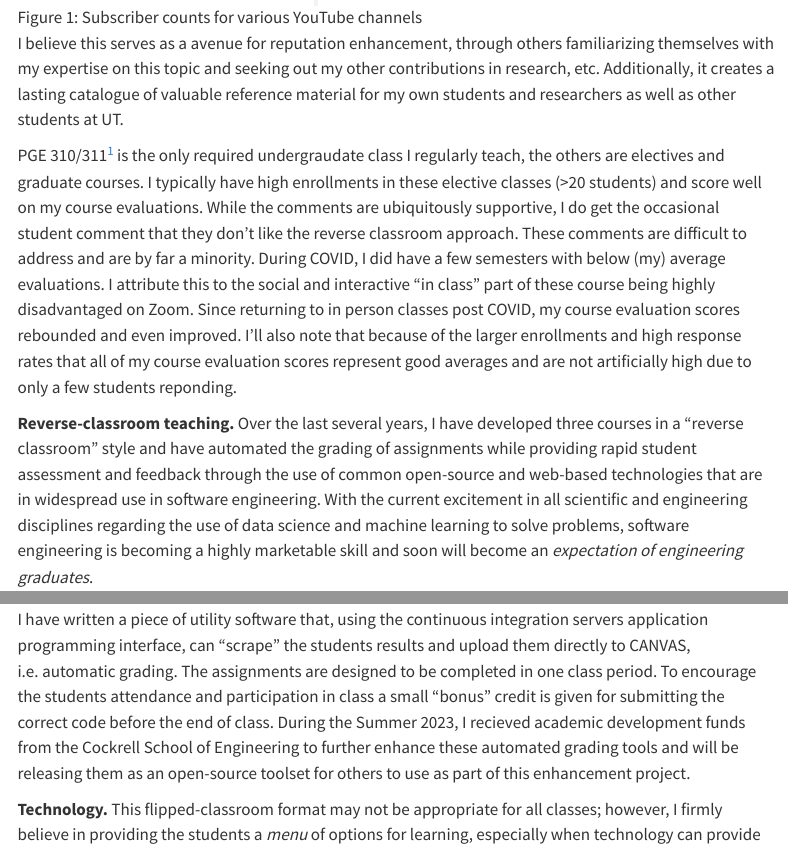
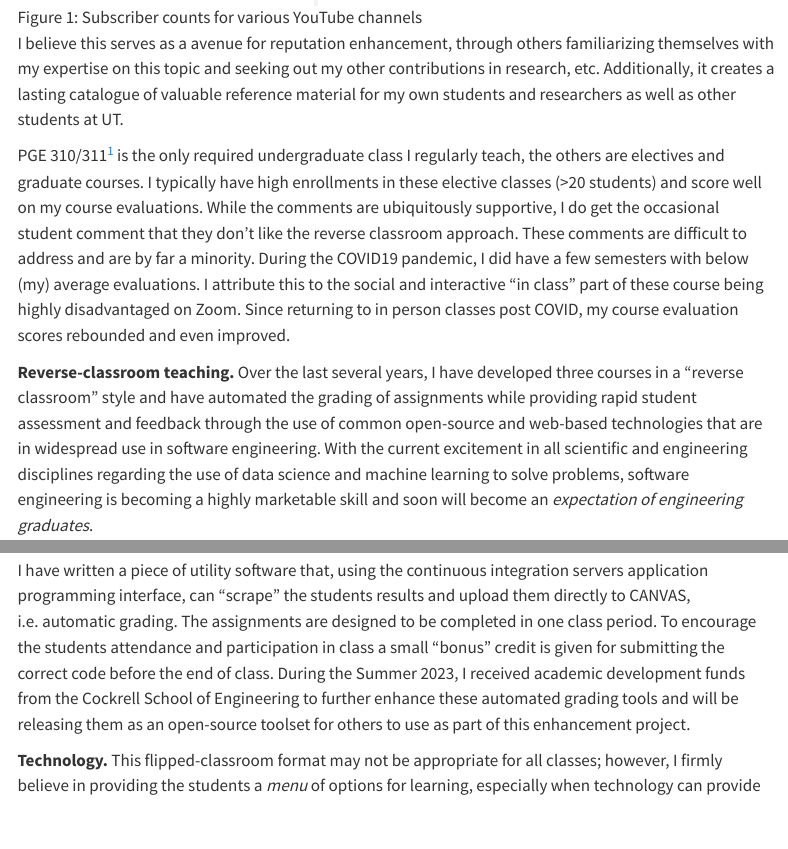
Before and after one commit to johnfoster-pge-utexas/PromotionDocs, a Quarto document (statements/teaching.qmd): the page in a window 1100 px wide, from 640 px down, and a second part further down, joined at a grey line. Rendered offline with R 4.5, knitr and Pandoc in place of Quarto, with nearby package versions; menus at the side of the page are left out.

Commit message:
Final edits to teaching

```diff
--- a/statements/teaching.qmd
+++ b/statements/teaching.qmd
@@ -12,7 +12,7 @@ resources:
 
 I believe this serves as a avenue for reputation enhancement, through others familiarizing themselves with my expertise on this topic and seeking out my other contributions in research, etc. Additionally, it creates a lasting catalogue of valuable reference material for my own students and researchers as well as other students at UT.
 
-PGE 310/311[^1] is the only required undergraudate class I regularly teach, the others are electives and graduate courses. I typically have high enrollments in these elective classes (>20 students) and score well on my course evaluations.  While the comments are ubiquitously supportive, I do get the occasional student comment that they don't like the reverse classroom approach.  These comments are difficult to address and are by far a minority.  During COVID, I did have a few semesters with below (my) average evaluations.  I attribute this to the social and interactive "in class" part of these course being highly disadvantaged on Zoom.  Since returning to in person classes post COVID, my course evaluation scores rebounded and even improved.  I'll also note that because of the larger enrollments and high response rates that all of my course evaluation scores represent good averages and are not artificially high due to only a few students reponding.
+PGE 310/311[^1] is the only required undergraduate class I regularly teach, the others are electives and graduate courses. I typically have high enrollments in these elective classes (>20 students) and score well on my course evaluations.  While the comments are ubiquitously supportive, I do get the occasional student comment that they don't like the reverse classroom approach.  These comments are difficult to address and are by far a minority.  During the COVID19 pandemic, I did have a few semesters with below (my) average evaluations.  I attribute this to the social and interactive "in class" part of these course being highly disadvantaged on Zoom.  Since returning to in person classes post COVID, my course evaluation scores rebounded and even improved.
 
 **Reverse-classroom teaching.** Over the last several years, I have developed three courses in a "reverse classroom" style and have automated the grading of assignments while providing rapid student assessment and feedback through the use of common open-source and web-based technologies that are in widespread use in software engineering.  With the current excitement in all scientific and engineering disciplines regarding the use of data science and machine learning to solve problems, software engineering is becoming a highly marketable skill and soon will become an *expectation of engineering graduates*.
 
@@ -32,7 +32,7 @@ In class, we meet and work assignments, more than 20 assignments and several pro
 
 Additionally, I prepare the assignments in a way such that upon submission, they activate a continuous integration server (specifically [Github Actions](https://github.com/features/actions), also used ubiquitously by the open-source community) which pulls their submitted assignments into a prepared Linux virtual machine environment and runs their code against a set of prepared tests. The process is called "unit testing" or "integration testing" in software engineering.  The continuous integration server immediately reports the results of the students tests to them.  In the event they "fail", the students can make corrections and continue to submit their assignments until the deadline.
 
-I have written a piece of utility software that, using the continuous integration servers application programming interface,  can "scrape" the students results and upload them directly to CANVAS, i.e.\ automatic grading.  The assignments are designed to be completed in one class period.  To encourage the students attendance and participation in class a small "bonus" credit is given for submitting the correct code before the end of class.  During the Summer 2023, I recieved academic development funds from the Cockrell School of Engineering to further enhance these automated grading tools and will be releasing them as an open-source toolset for others to use as part of this enhancement project.
+I have written a piece of utility software that, using the continuous integration servers application programming interface,  can "scrape" the students results and upload them directly to CANVAS, i.e.\ automatic grading.  The assignments are designed to be completed in one class period.  To encourage the students attendance and participation in class a small "bonus" credit is given for submitting the correct code before the end of class.  During the Summer 2023, I received academic development funds from the Cockrell School of Engineering to further enhance these automated grading tools and will be releasing them as an open-source toolset for others to use as part of this enhancement project.
 
 **Technology.** This flipped-classroom format may not be appropriate for all classes; however, I firmly believe in providing the students a *menu* of options for learning, especially when technology can provide this at little or no time-cost to me. In the classroom, when delivering traditional lectures I use a tablet peripheral interface to my laptop, where I can either develop lecture notes from scratch on blank paper or I can annotate prepared material in real-time. This makes the transition to prepared slides, demos, videos, web-based materials, or live-coding on the laptop during the lecture seamless. While delivering the lecture, I wear a microphone and screen-capture my computer desktop while simultaneously projecting to the screen in the lecture hall. At the end of class, I post the lecture notes developed in class along with a YouTube video of my lecture. *Every lecture is recorded* and available for the students future reference. I spend a little time post-producing the lecture videos to break-up the full lecture into 5--20 minutes topical segments. This post-production of the lectures makes it easier for the students to find the material they are interested in when reviewing for exams or working assignments. Additionally, this allows me to easily assemble an appropriately timed lecture in the advent of an absence in future semesters. Written comments from students over the years have overwhelmingly expressed gratitude for these reference videos and other materials, as not all students learn in the same manner, it provides a way to accommodate several different learning styles. I have used this methodology in several PGE courses at UT including PGE 379 [Advanced Geomechanics](http://johnfoster.pge.utexas.edu/PGE383-AdvGeomechanics/) and PGE 334 [Reservoir Geomechanics](http://johnfoster.pge.utexas.edu/PGE334-ResGeomechanics/). Like the other courses described previously, these videos are being watched by students around the world and have nearly ~1MM views between the two channels.
 
```
Also changed, not shown: statements/teaching.qmd (2 more changed lines).
